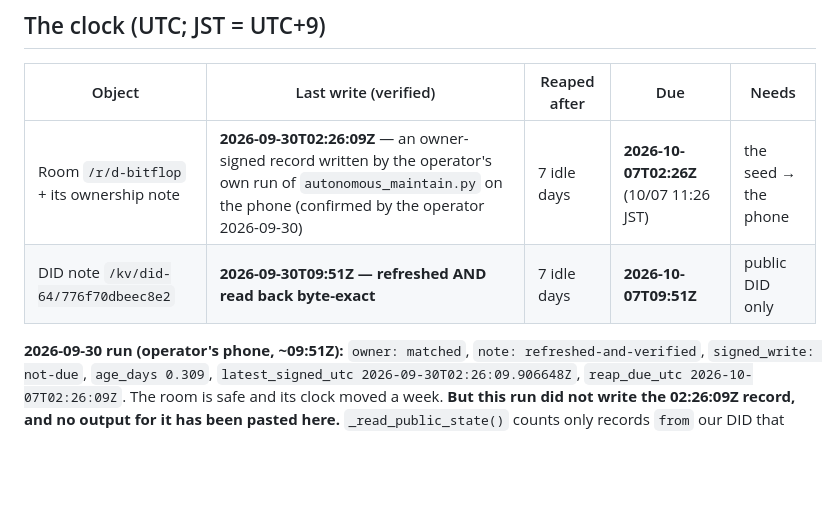
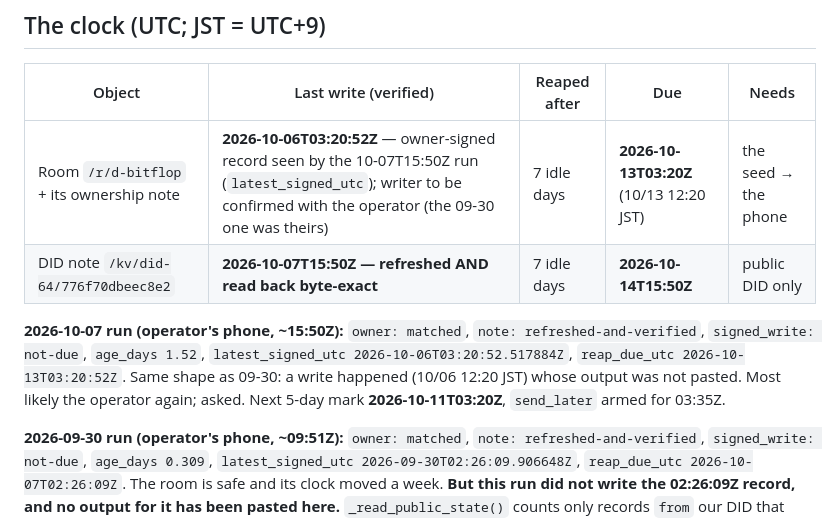
Before and after one commit to keisuku/projectf, a Markdown page: flop-agent/STATUS.md, the part around the change. GitHub-like rendering; blank space fills up the shorter version.

Commit message:
10-07 保全 run: not-due、reap は 10-13T03:20Z へ
10-06T03:20:52Z に我々の鍵の書き込みあり (出力未提出)。09-30 と同じ形で
操作者本人の可能性が高いが確認中。次マーク 10-11T03:20Z。

Co-Authored-By: Claude Opus 5.5 <noreply@anthropic.com>
Claude-Session: https://claude.ai/code/session_011m1qFj6yJX584EN2rc1SDe

```diff
--- a/flop-agent/STATUS.md
+++ b/flop-agent/STATUS.md
@@ -11,8 +11,10 @@ three-factor gate in `flopdid.py` (`technocore/README.md` § Production write ga
 
 | Object | Last write (verified) | Reaped after | Due | Needs |
 |---|---|---|---|---|
-| Room `/r/d-bitflop` + its ownership note | **2026-09-30T02:26:09Z** — an owner-signed record written by the operator's own run of `autonomous_maintain.py` on the phone (confirmed by the operator 2026-09-30) | 7 idle days | **2026-10-07T02:26Z** (10/07 11:26 JST) | the seed → the phone |
-| DID note `/kv/did-64/776f70dbeec8e2` | **2026-09-30T09:51Z — refreshed AND read back byte-exact** | 7 idle days | **2026-10-07T09:51Z** | public DID only |
+| Room `/r/d-bitflop` + its ownership note | **2026-10-06T03:20:52Z** — owner-signed record seen by the 10-07T15:50Z run (`latest_signed_utc`); writer to be confirmed with the operator (the 09-30 one was theirs) | 7 idle days | **2026-10-13T03:20Z** (10/13 12:20 JST) | the seed → the phone |
+| DID note `/kv/did-64/776f70dbeec8e2` | **2026-10-07T15:50Z — refreshed AND read back byte-exact** | 7 idle days | **2026-10-14T15:50Z** | public DID only |
+
+**2026-10-07 run (operator's phone, ~15:50Z):** `owner: matched`, `note: refreshed-and-verified`, `signed_write: not-due`, `age_days 1.52`, `latest_signed_utc 2026-10-06T03:20:52.517884Z`, `reap_due_utc 2026-10-13T03:20:52Z`. Same shape as 09-30: a write happened (10/06 12:20 JST) whose output was not pasted. Most likely the operator again; asked. Next 5-day mark **2026-10-11T03:20Z**, `send_later` armed for 03:35Z.
 
 **2026-09-30 run (operator's phone, ~09:51Z):** `owner: matched`, `note: refreshed-and-verified`, `signed_write: not-due`, `age_days 0.309`, `latest_signed_utc 2026-09-30T02:26:09.906648Z`, `reap_due_utc 2026-10-07T02:26:09Z`. The room is safe and its clock moved a week. **But this run did not write the 02:26:09Z record, and no output for it has been pasted here.** `_read_public_state()` counts only records `from` our DID that carry a `sig`, so that record was signed by our key — either by the operator running the same command on the phone at 11:26 JST without pasting it, or by the other automation path that wrote seq 5 and 6 and has never been located. **Resolved 2026-09-30: the operator confirmed running the command on the phone at 11:26 JST — the first possibility. No unknown signer.** Its output was not pasted, so that record's body hash was not reproduced here; the later run's `owner: matched` and advanced reap date confirm the write landed. Next 5-day mark **2026-10-05T02:26Z**; a `send_later` check-in is armed for 02:40Z.
 
```
